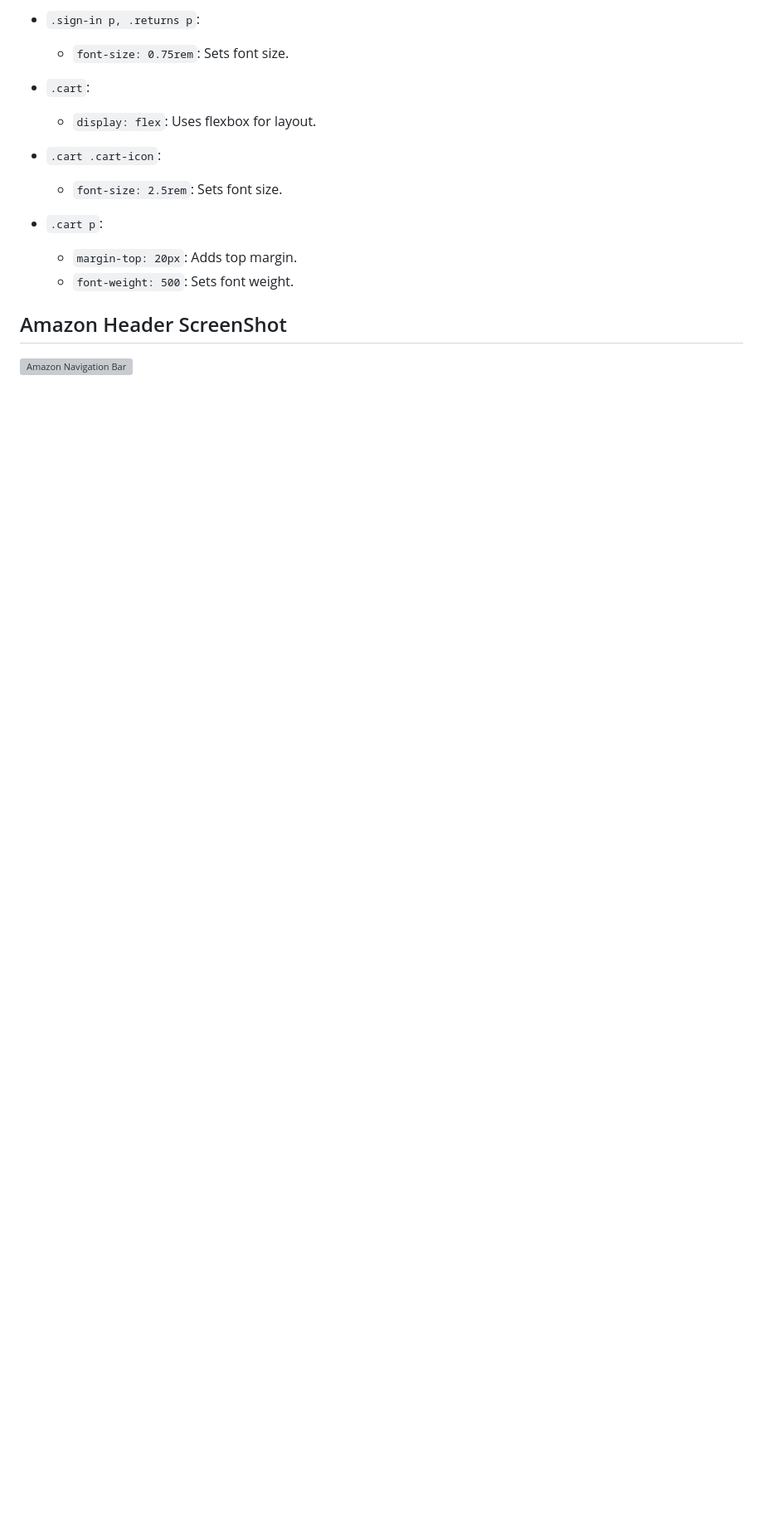
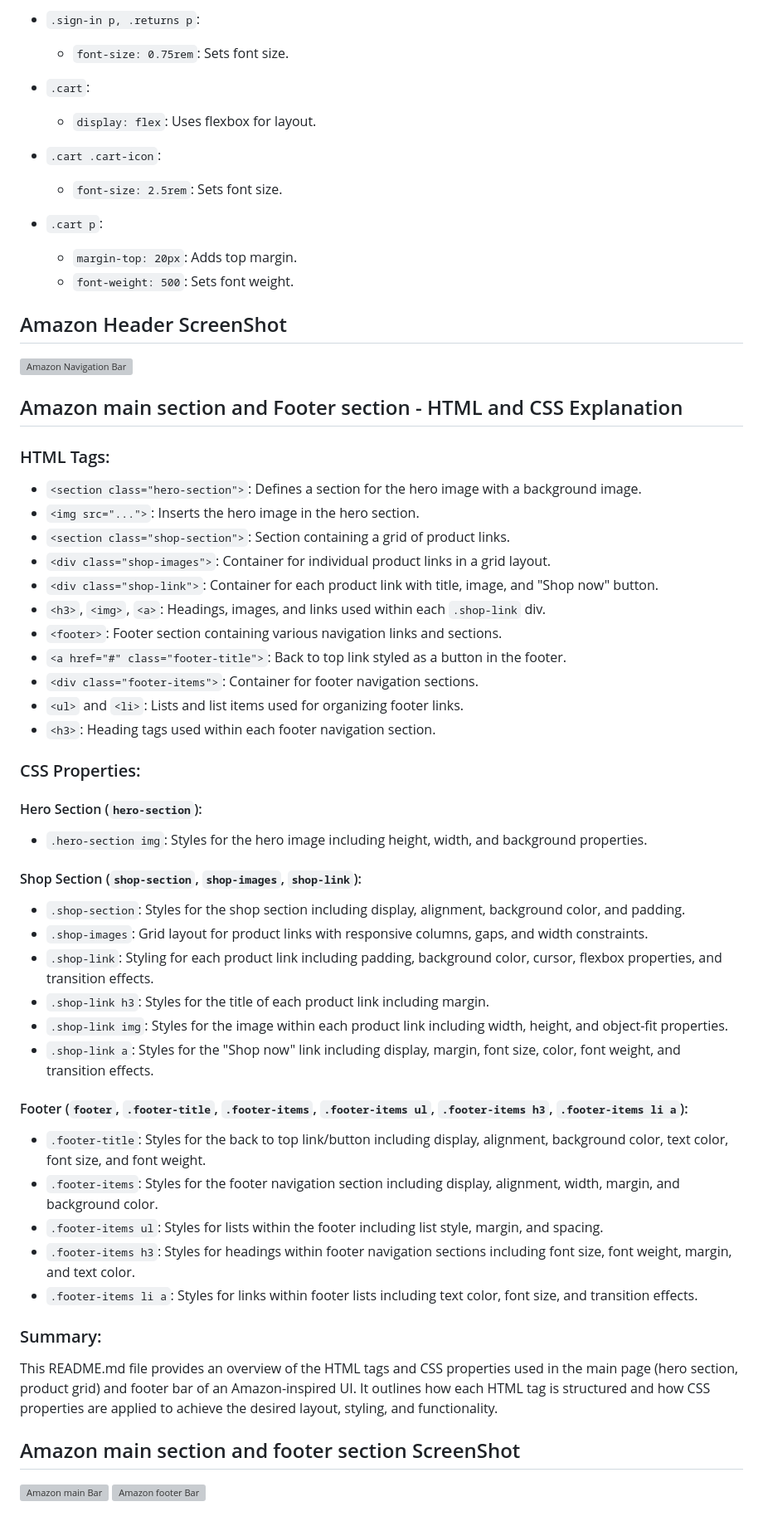
Before and after one commit to Fazila8790/WEEKTEST, a Markdown page: README.md, the part around the change. Shown at 83% size. Drawn GitHub-style; blank space fills up the shorter version; grey boxes are pictures that could not be loaded.

```diff
--- a/README.md
+++ b/README.md
@@ -114,3 +114,52 @@
 
 ## Amazon Header ScreenShot
 ![Amazon Navigation Bar](AmazonHeader.jpeg)
+
+
+## Amazon main section and Footer section - HTML and CSS Explanation
+
+### HTML Tags:
+
+- `<section class="hero-section">`: Defines a section for the hero image with a background image.
+- `<img src="...">`: Inserts the hero image in the hero section.
+- `<section class="shop-section">`: Section containing a grid of product links.
+- `<div class="shop-images">`: Container for individual product links in a grid layout.
+- `<div class="shop-link">`: Container for each product link with title, image, and "Shop now" button.
+- `<h3>`, `<img>`, `<a>`: Headings, images, and links used within each `.shop-link` div.
+- `<footer>`: Footer section containing various navigation links and sections.
+- `<a href="#" class="footer-title">`: Back to top link styled as a button in the footer.
+- `<div class="footer-items">`: Container for footer navigation sections.
+- `<ul>` and `<li>`: Lists and list items used for organizing footer links.
+- `<h3>`: Heading tags used within each footer navigation section.
+
+### CSS Properties:
+
+#### Hero Section (`hero-section`):
+
+- `.hero-section img`: Styles for the hero image including height, width, and background properties.
+
+#### Shop Section (`shop-section`, `shop-images`, `shop-link`):
+
+- `.shop-section`: Styles for the shop section including display, alignment, background color, and padding.
+- `.shop-images`: Grid layout for product links with responsive columns, gaps, and width constraints.
+- `.shop-link`: Styling for each product link including padding, background color, cursor, flexbox properties, and transition effects.
+- `.shop-link h3`: Styles for the title of each product link including margin.
+- `.shop-link img`: Styles for the image within each product link including width, height, and object-fit properties.
+- `.shop-link a`: Styles for the "Shop now" link including display, margin, font size, color, font weight, and transition effects.
+
+#### Footer (`footer`, `.footer-title`, `.footer-items`, `.footer-items ul`, `.footer-items h3`, `.footer-items li a`):
+
+- `.footer-title`: Styles for the back to top link/button including display, alignment, background color, text color, font size, and font weight.
+- `.footer-items`: Styles for the footer navigation section including display, alignment, width, margin, and background color.
+- `.footer-items ul`: Styles for lists within the footer including list style, margin, and spacing.
+- `.footer-items h3`: Styles for headings within footer navigation sections including font size, font weight, margin, and text color.
+- `.footer-items li a`: Styles for links within footer lists including text color, font size, and transition effects.
+
+### Summary:
+
+This README.md file provides an overview of the HTML tags and CSS properties used in the main page (hero section, product grid) and footer bar of an Amazon-inspired UI. It outlines how each HTML tag is structured and how CSS properties are applied to achieve the desired layout, styling, and functionality.
+
+
+## Amazon main section and footer section ScreenShot
+![Amazon main Bar](body_sectiion.jpeg)
+![Amazon footer Bar](footer_section.jpeg)
```
